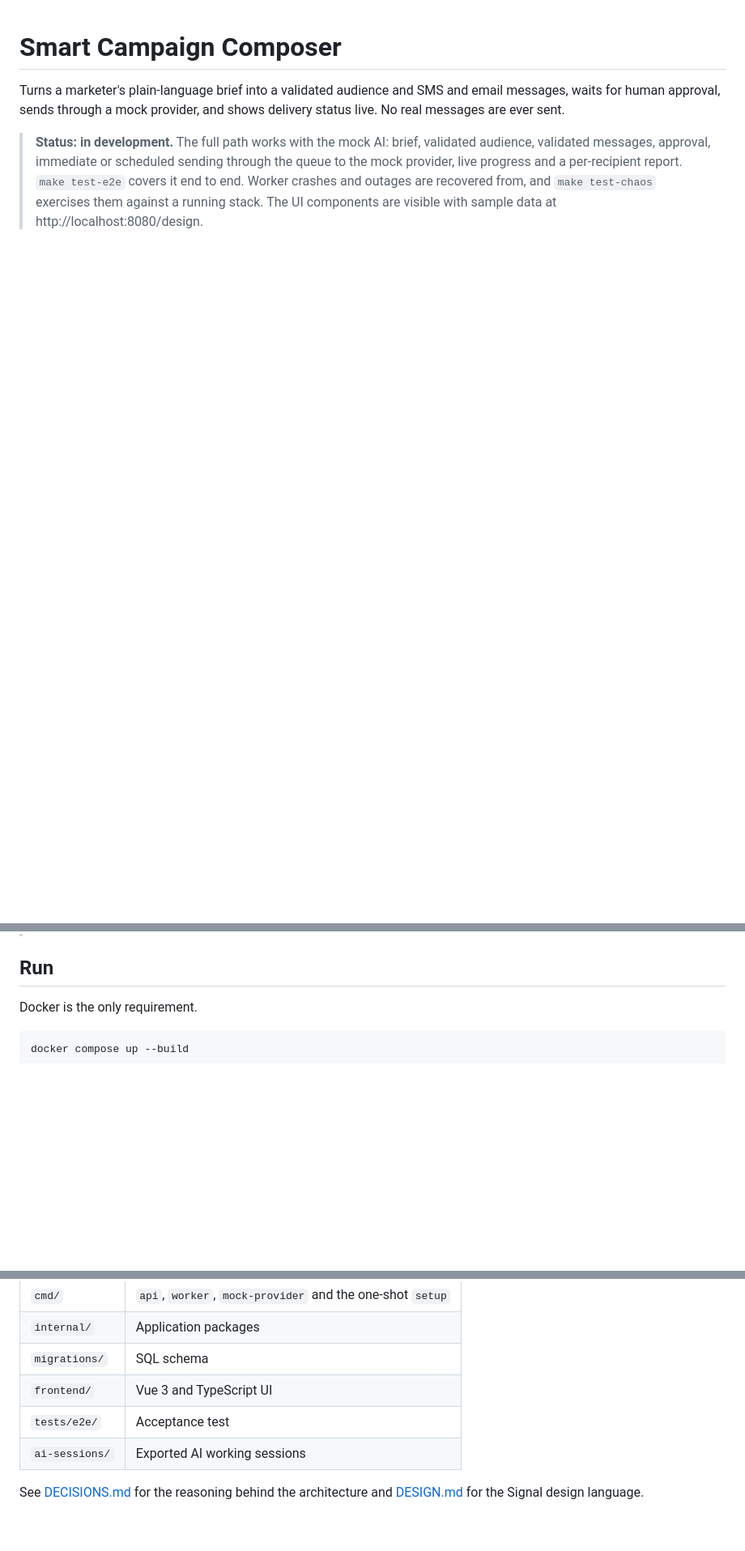
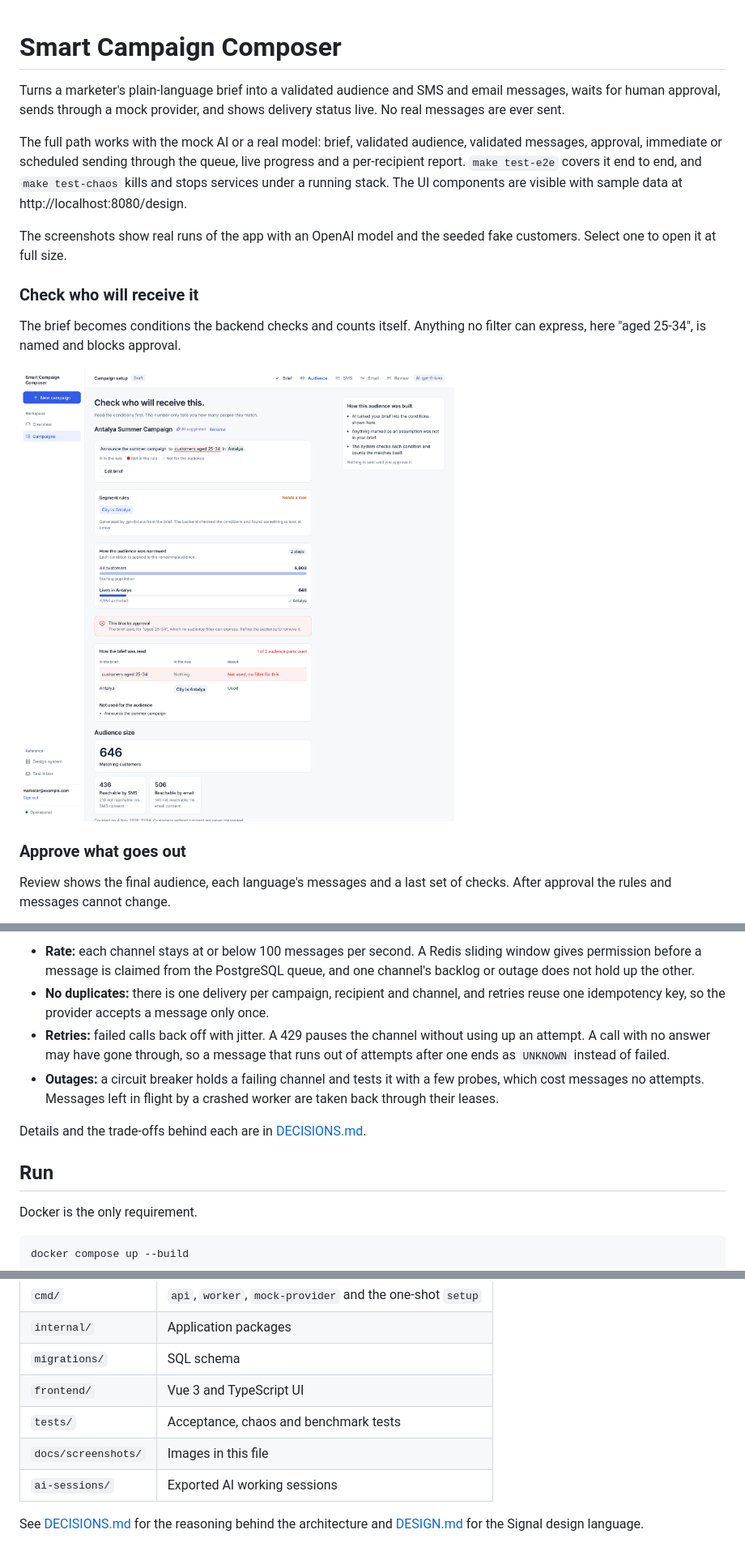
Before and after one commit to negativexq/smart-campaign-composer, a Markdown page: README.md, 3 parts joined by grey strips. Shown at 81% size. Rendered like a GitHub page; pictures changed too: docs/screenshots/audience.png (added); blank space fills up the shorter version.

Commit message:
docs: describe the running product in the README with real screenshots

```diff
--- a/README.md
+++ b/README.md
@@ -2,4 +2,17 @@
 
 Turns a marketer's plain-language brief into a validated audience and SMS and email messages, waits for human approval, sends through a mock provider, and shows delivery status live. No real messages are ever sent.
 
-> **Status: in development.** The full path works with the mock AI: brief, validated audience, validated messages, approval, immediate or scheduled sending through the queue to the mock provider, live progress and a per-recipient report. `make test-e2e` covers it end to end. Worker crashes and outages are recovered from, and `make test-chaos` exercises them against a running stack. The UI components are visible with sample data at http://localhost:8080/design.
+The full path works with the mock AI or a real model: brief, validated audience, validated messages, approval, immediate or scheduled sending through the queue, live progress and a per-recipient report. `make test-e2e` covers it end to end, and `make test-chaos` kills and stops services under a running stack. The UI components are visible with sample data at http://localhost:8080/design.
+
+The screenshots show real runs of the app with an OpenAI model and the seeded fake customers. Select one to open it at full size.
+
+### Check who will receive it
+
+The brief becomes conditions the backend checks and counts itself. Anything no filter can express, here "aged 25-34", is named and blocks approval.
+
+![Audience step: a brief with an unsupported age condition, the audience funnel and the approval blocker](docs/screenshots/audience.png)
+
+### Approve what goes out
+
+Review shows the final audience, each language's messages and a last set of checks. After approval the rules and messages cannot change.
+
@@ -6,3 +33,9 @@ Turns a marketer's plain-language brief into a validated audience and SMS and em
+- **Rate:** each channel stays at or below 100 messages per second. A Redis sliding window gives permission before a message is claimed from the PostgreSQL queue, and one channel's backlog or outage does not hold up the other.
+- **No duplicates:** there is one delivery per campaign, recipient and channel, and retries reuse one idempotency key, so the provider accepts a message only once.
+- **Retries:** failed calls back off with jitter. A 429 pauses the channel without using up an attempt. A call with no answer may have gone through, so a message that runs out of attempts after one ends as `UNKNOWN` instead of failed.
+- **Outages:** a circuit breaker holds a failing channel and tests it with a few probes, which cost messages no attempts. Messages left in flight by a crashed worker are taken back through their leases.
+
+Details and the trade-offs behind each are in [DECISIONS.md](DECISIONS.md).
 
 ## Run
 
@@ -58,7 +92,8 @@ Integration tests use real PostgreSQL and fail, rather than skip, when it is mis
 | `internal/` | Application packages |
 | `migrations/` | SQL schema |
 | `frontend/` | Vue 3 and TypeScript UI |
-| `tests/e2e/` | Acceptance test |
+| `tests/` | Acceptance, chaos and benchmark tests |
+| `docs/screenshots/` | Images in this file |
 | `ai-sessions/` | Exported AI working sessions |
 
 See [DECISIONS.md](DECISIONS.md) for the reasoning behind the architecture and [DESIGN.md](DESIGN.md) for the Signal design language.
```
Also changed, not shown: other parts of README.md (+15 -0 lines), docs/screenshots/delivery-report.png (added), docs/screenshots/overview.png (added), docs/screenshots/review.png (added).
